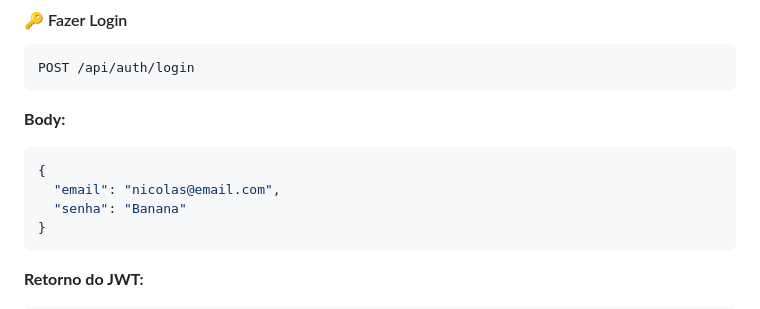
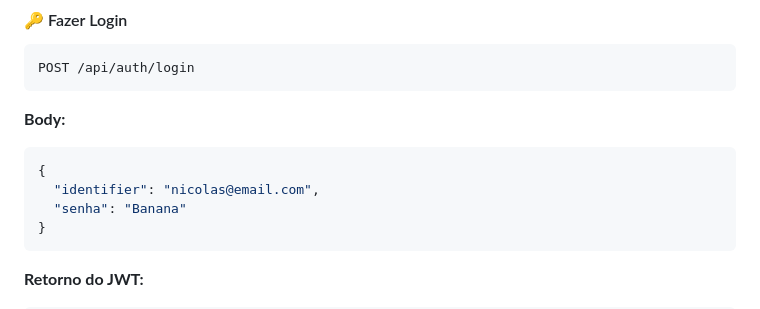
Before and after one commit to andre8756/cedup, a Markdown page: Back-End/README.md, the part around one of its changes. Drawn GitHub-style.

````diff
--- a/Back-End/README.md
+++ b/Back-End/README.md
@@ -143,7 +143,7 @@ POST /api/auth/login
 
 ``` json
 {
-  "email": "nicolas@email.com",
+  "identifier": "nicolas@email.com",
   "senha": "Banana"
 }
 ```
````
Also changed, not shown: other parts of Back-End/README.md (+4 -4 lines).
